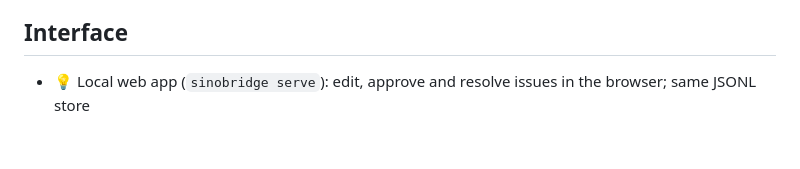
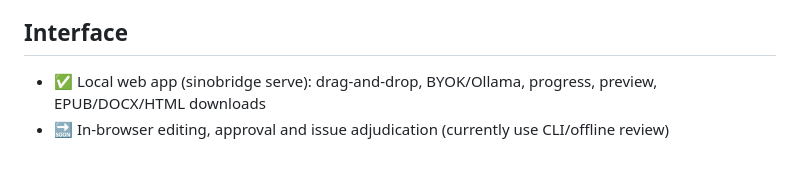
Before and after one commit to tuyentran-md/sinobridge, a Markdown page: ROADMAP.md, the part around the change. GitHub-like rendering.

```diff
--- a/ROADMAP.md
+++ b/ROADMAP.md
@@ -36,4 +36,5 @@ Status markers: ✅ done · 🔜 next · 💡 proposed
 - 💡 Print-ready PDF via Typst/LaTeX; bilingual side-by-side PDF
 
 ## Interface
-- 💡 Local web app (`sinobridge serve`): edit, approve and resolve issues in the browser; same JSONL store
+- ✅ Local web app (sinobridge serve): drag-and-drop, BYOK/Ollama, progress, preview, EPUB/DOCX/HTML downloads
+- 🔜 In-browser editing, approval and issue adjudication (currently use CLI/offline review)
```
Also changed, not shown: README.en.md (+19 -2 lines), README.md (+19 -2 lines), docs/quickstart-gui.md (added, +40 -0 lines), docs/images/gui-en.png (added), docs/images/gui-vi.png (added), docs/images/review-page-en.png, docs/images/review-page.png, 9 other files.
